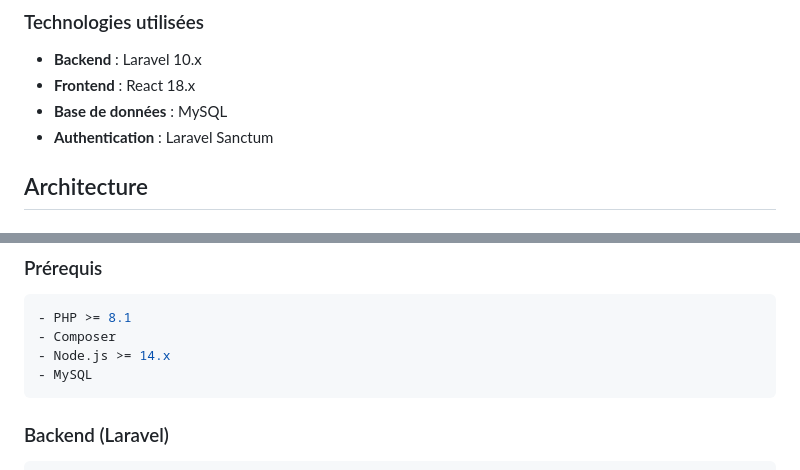
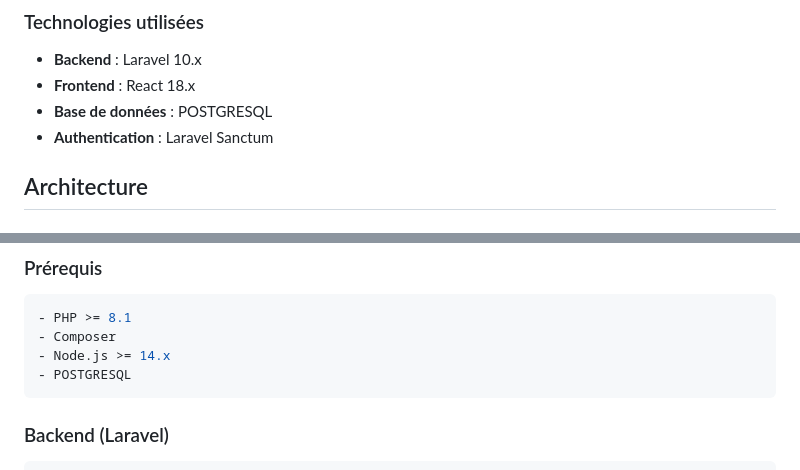
Before and after one commit to estelle12444/TodoMVC-Pascale, a Markdown page: README.md, 2 parts joined by grey strips. Rendered like a GitHub page.

````diff
--- a/README.md
+++ b/README.md
@@ -19,7 +19,7 @@ Application de gestion de tâches (Todo-List) construite avec Laravel (backend)
 ### Technologies utilisées
 - **Backend** : Laravel 10.x
 - **Frontend** : React 18.x
-- **Base de données** : MySQL
+- **Base de données** : POSTGRESQL
 - **Authentication** : Laravel Sanctum
 
 ## Architecture
@@ -44,7 +44,7 @@ L'application suit le pattern CQRS (Command Query Responsibility Segregation) :
 - PHP >= 8.1
 - Composer
 - Node.js >= 14.x
-- MySQL
+- POSTGRESQL
 ```
 
 ### Backend (Laravel)
````
Also changed, not shown: other parts of README.md (+8 -18 lines).
